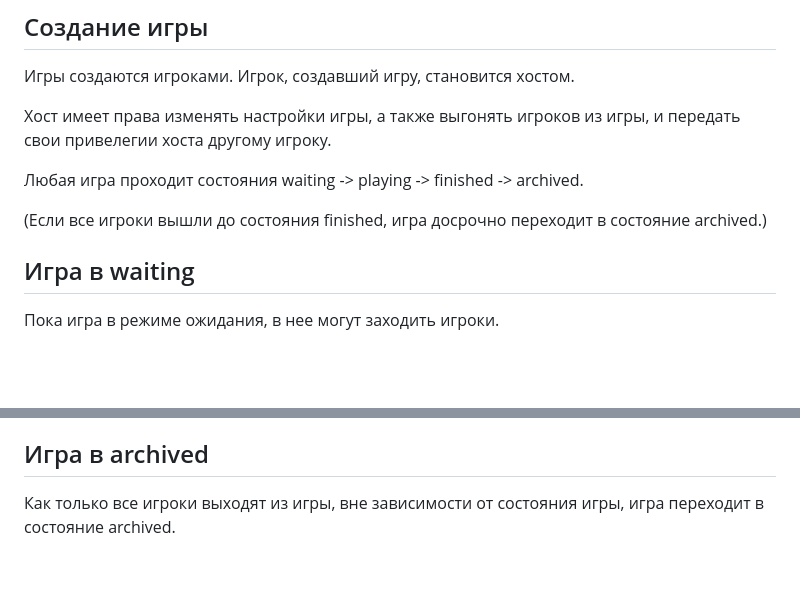
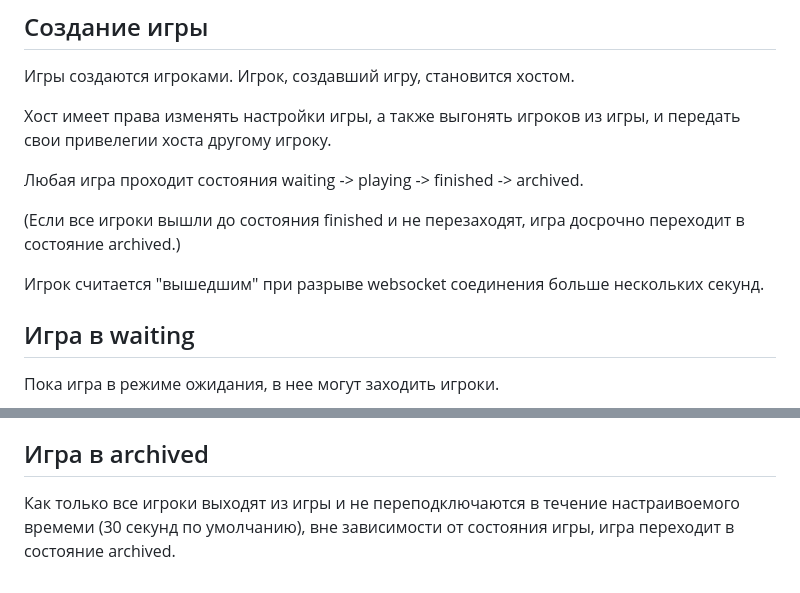
Before and after one commit to 2n4a/loreshifter, a Markdown page: docs/service-spec.md, 2 parts joined by grey strips. Drawn GitHub-style; blank space fills up the shorter version.

Commit message:
update spec

```diff
--- a/docs/service-spec.md
+++ b/docs/service-spec.md
@@ -78,7 +78,9 @@
 
 Любая игра проходит состояния waiting -> playing -> finished -> archived.
 
-(Если все игроки вышли до состояния finished, игра досрочно переходит в состояние archived.)
+(Если все игроки вышли до состояния finished и не перезаходят, игра досрочно переходит в состояние archived.)
+
+Игрок считается "вышедшим" при разрыве websocket соединения больше нескольких секунд.
 
 ## Игра в waiting
 
@@ -130,4 +132,5 @@
 
 ## Игра в archived
 
-Как только все игроки выходят из игры, вне зависимости от состояния игры, игра переходит в состояние archived.
+Как только все игроки выходят из игры и не переподключаются в течение настраивоемого времеми (30 секунд по умолчанию),
+вне зависимости от состояния игры, игра переходит в состояние archived.
```
